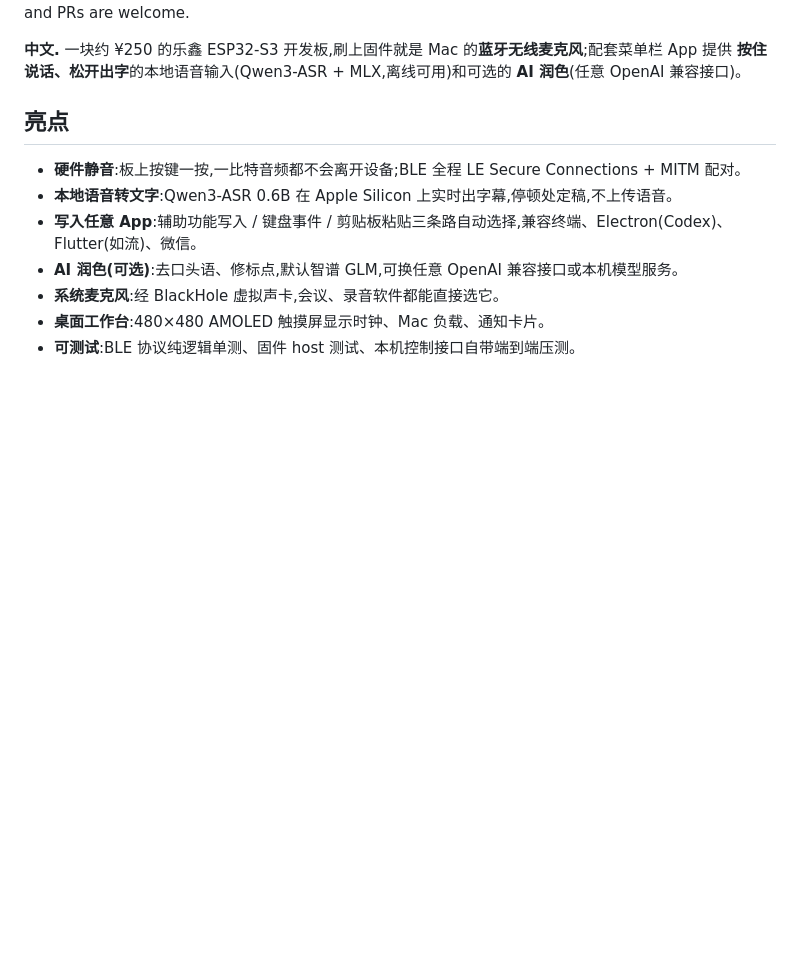
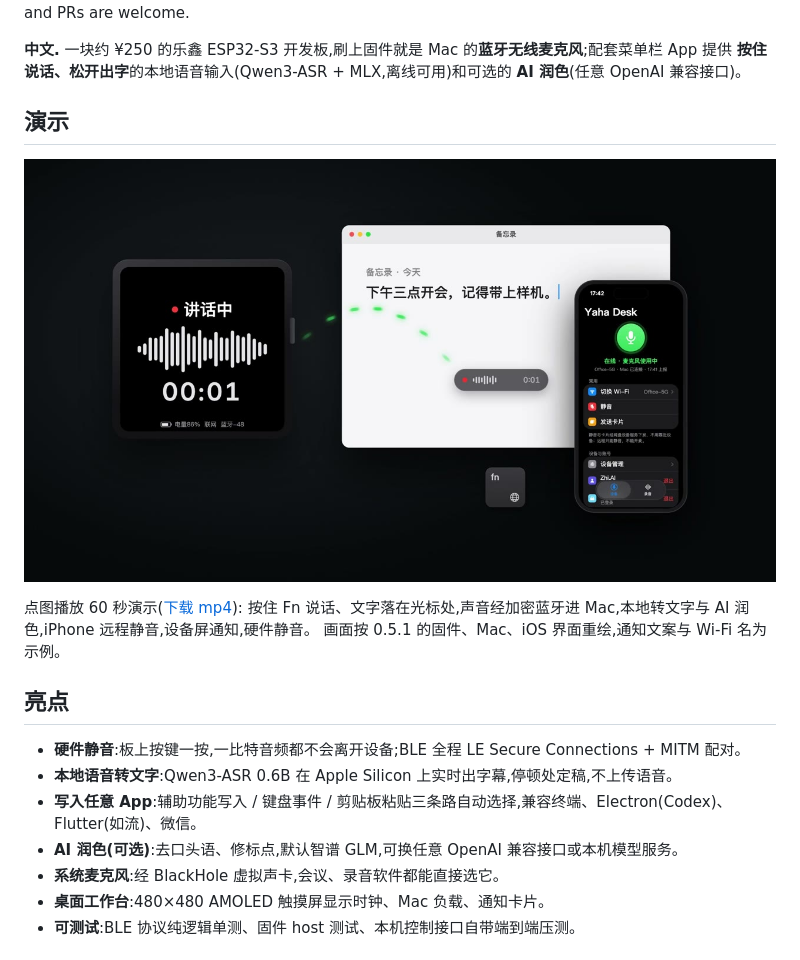
Before and after one commit to May-Yaha/yahamic, a Markdown page: README.md, the part around the change. Drawn GitHub-style; pictures changed too: docs/media/yahadesk-promo-poster.jpg (added); blank space fills up the shorter version.

Commit message:
docs: add 60s demo video to README
Co-Authored-By: Claude Code <noreply@anthropic.com>

```diff
--- a/README.md
+++ b/README.md
@@ -16,6 +16,14 @@ Mac: Swift 6.2 / SwiftUI, macOS 26. Docs are mostly in Chinese; English issues a
 
 **中文.** 一块约 ¥250 的乐鑫 ESP32-S3 开发板,刷上固件就是 Mac 的**蓝牙无线麦克风**;配套菜单栏 App 提供
 **按住说话、松开出字**的本地语音输入(Qwen3-ASR + MLX,离线可用)和可选的 **AI 润色**(任意 OpenAI 兼容接口)。
+
+## 演示
+
+[![Yaha Desk 0.5.1 演示视频(60 秒)](docs/media/yahadesk-promo-poster.jpg)](docs/media/yahadesk-promo.mp4)
+
+点图播放 60 秒演示([下载 mp4](https://github.com/May-Yaha/yahamic/raw/main/docs/media/yahadesk-promo.mp4)):
+按住 Fn 说话、文字落在光标处,声音经加密蓝牙进 Mac,本地转文字与 AI 润色,iPhone 远程静音,设备屏通知,硬件静音。
+画面按 0.5.1 的固件、Mac、iOS 界面重绘,通知文案与 Wi-Fi 名为示例。
 
 ## 亮点
 
```
Also changed, not shown: 1 other file.
